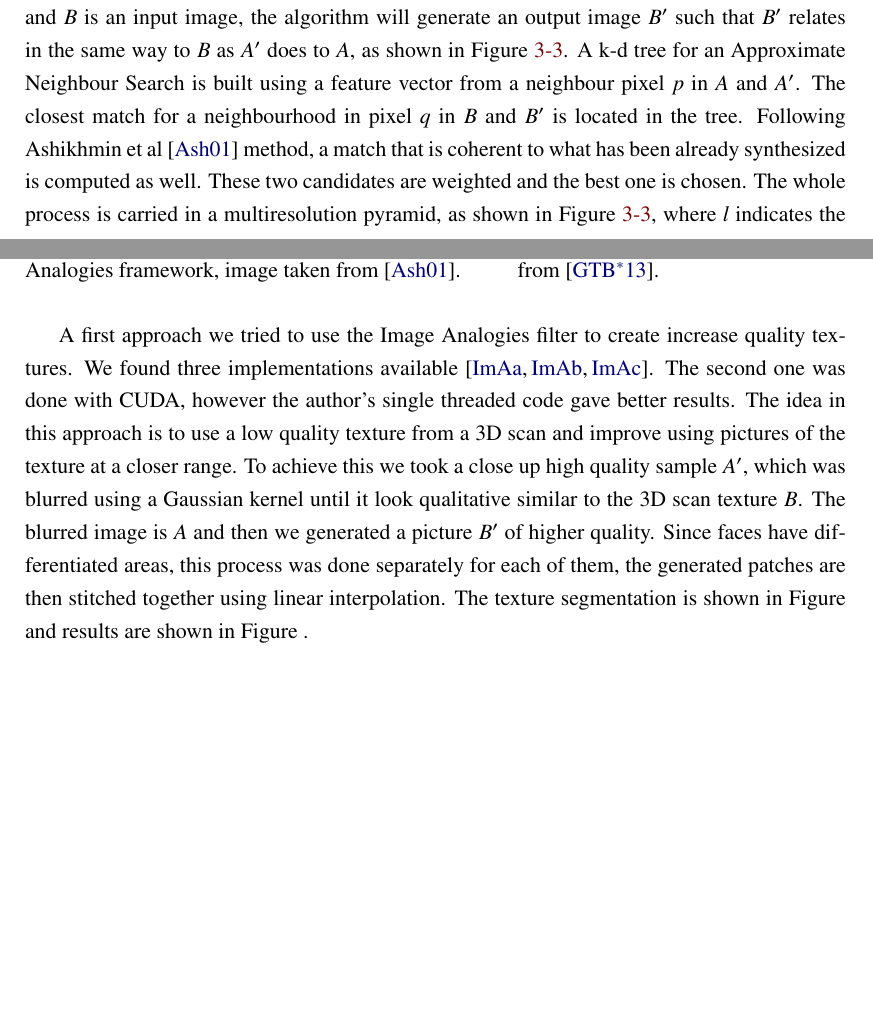
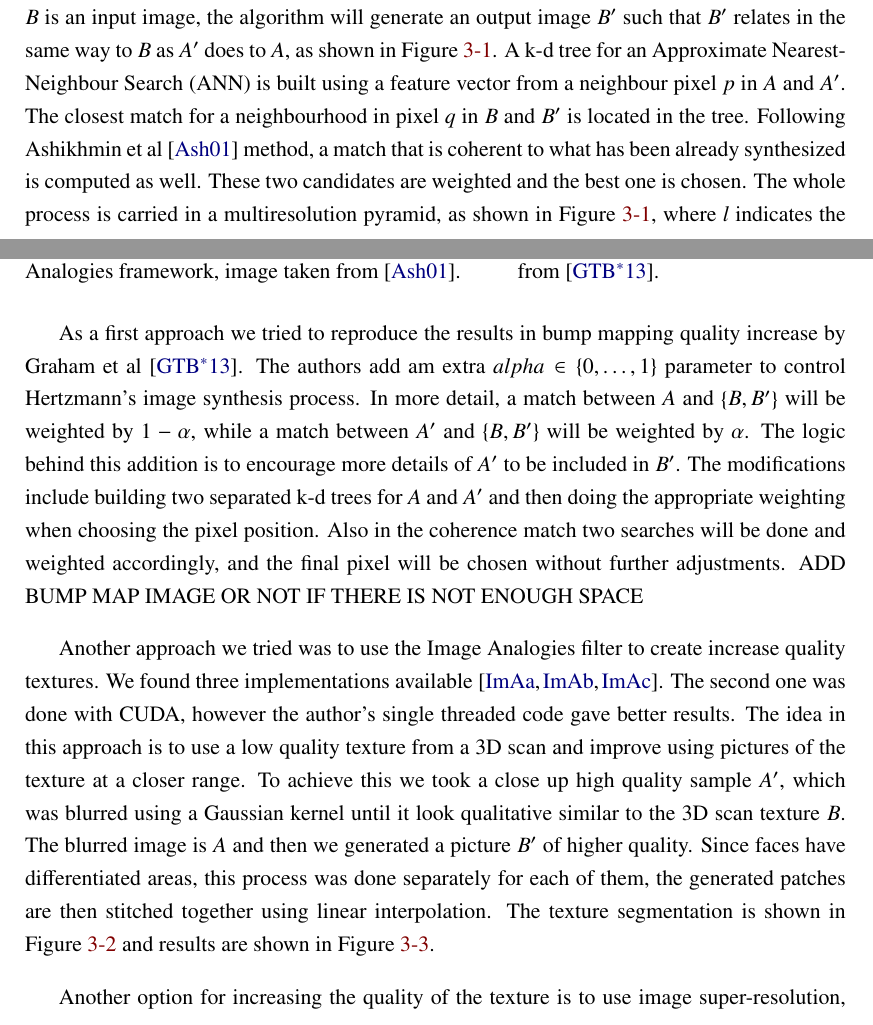
Before and after one commit to Era-Dorta/bath-vfx, a LaTeX thesis (Report/v1/report.tex): two parts of pages 5 and 6 of 11, joined at a grey line, cut so that both start at the same text, the shorter picture padded with empty space. Compiled offline with pdfLaTeX.

Commit message:
Vfx report, added more images and better description in skin rendering

```diff
--- a/Report/v1/report.tex
+++ b/Report/v1/report.tex
@@ -122,7 +122,7 @@ For this task we will mainly look at the techniques presented by Hertzmann et al
 
 Before we begin, lets explain the Image Analogies framework~\cite{Hertzmann2001} in more detail.
 Given three images $A$, $A'$ and $B$, where $A$ is an unfiltered example, $A'$ is a filtered example, and $B$ is an input image, the algorithm will generate an output image $B'$ such that $B'$ relates in the same way to $B$ as $A'$ does to $A$, as shown in Figure~\ref{fig:ia_diagram}.
-A k-d tree for an Approximate Neighbour Search is built using a feature vector from a neighbour pixel $p$ in $A$ and $A'$.
+A k-d tree for an Approximate Nearest-Neighbour Search (ANN) is built using a feature vector from a neighbour pixel $p$ in $A$ and $A'$.
 The closest match for a neighbourhood in pixel $q$ in $B$ and $B'$ is located in the tree.
 Following Ashikhmin et al~\cite{Ashikhmin2001} method, a match that is coherent to what has been already synthesized is computed as well.
 These two candidates are weighted and the best one is chosen.
@@ -140,21 +140,32 @@ The whole process is carried in a multiresolution pyramid, as shown in Figure~\r
 \centering
 \includegraphics[width=\textwidth]{img/texture_synthesis_parts}
 	\caption{ Texture segmentation in common coloured areas, image taken from~\cite{Graham2013}.}
-	\label{fig:ia_diagram}
+	\label{fig:texture_synthesis_parts}
 \end{minipage}
 \end{figure}
 
-A first approach we tried to use the Image Analogies filter to create increase quality textures.
+As a first approach we tried to reproduce the results in bump mapping quality increase by Graham et al~\cite{Graham2013}.
+The authors add am extra $alpha \in \left\lbrace 0, \ldots, 1 \right\rbrace$ parameter to control Hertzmann's image synthesis process.
+In more detail, a match between $A$ and $\left\lbrace B,B' \right\rbrace$ will be weighted by $1 - \alpha$, while a match between $A'$ and $\left\lbrace B,B' \right\rbrace$ will be weighted by $\alpha$.
+The logic behind this addition is to encourage more details of $A'$ to be included in $B'$.
+The modifications include building two separated k-d trees for $A$ and $A'$ and then doing the appropriate weighting when choosing the pixel position.
+Also in the coherence match two searches will be done and weighted accordingly, and the final pixel will be chosen without further adjustments.
+ADD BUMP MAP IMAGE OR NOT IF THERE IS NOT ENOUGH SPACE
+
+Another approach we tried was to use the Image Analogies filter to create increase quality textures.
 We found three implementations available \cite{ImAnSingleThreadWeb, ImAnCudaWeb, ImAnHertzmannWeb}.
 The second one was done with CUDA, however the author's single threaded code gave better results.
 The idea in this approach is to use a low quality texture from a 3D scan and improve using pictures of the texture at a closer range.
 To achieve this we took a close up high quality sample $A'$, which was blurred using a Gaussian kernel until it look qualitative similar to the 3D scan texture $B$.
 The blurred image is $A$ and then we generated a picture $B'$ of higher quality.
 Since faces have differentiated areas, this process was done separately for each of them, the generated patches are then stitched together using linear interpolation.
-The texture segmentation is shown in Figure and results are shown in Figure .
+The texture segmentation is shown in Figure~\ref{fig:texture_synthesis_parts} and results are shown in Figure~\ref{fig:texture_synthesis}.
 
 \begin{figure}[htbp!]
 \centering
 \includegraphics[width=\textwidth]{img/texture_synthesis}
 	\caption{ Texture quality increase using image analogies, the texture is false-coloured to highlight the differences.}
-	\label{fig:ia_diagram}
+	\label{fig:texture_synthesis}
+\end{figure}
+
+Another option for increasing the quality of the texture is to use image super-resolution, we used Jianchao et al~\cite{Jianchao2010} work for this purpose.
```
Also changed, not shown: Report/v1/img/normal_generation.pdf (added), Report/v1/report.tex (22 more changed lines), 2 other files.
